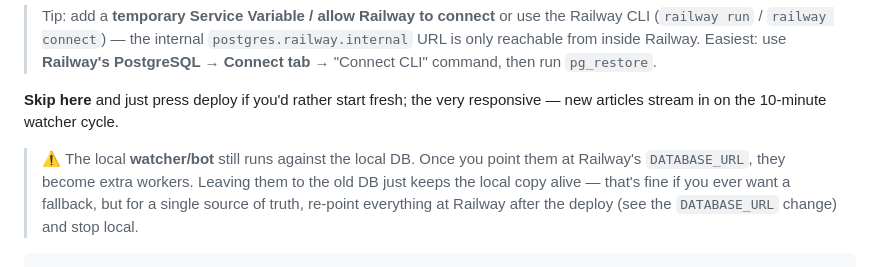
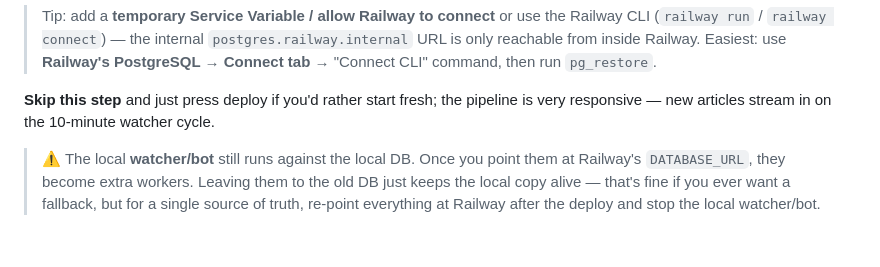
Before and after one commit to CodeToAI-Studio/fact-line-np, a Markdown page: Railway.md, the part around the change. GitHub-like rendering.

Commit message:
Fix two typos in Railway.md deploy guide
Co-Authored-By: Claude Fable 5 <noreply@anthropic.com>

````diff
--- a/Railway.md
+++ b/Railway.md
@@ -73,12 +73,12 @@ pg_restore -d <railway-db-url> news_db.dump --no-owner --clean
 > Easiest: use **Railway's PostgreSQL → Connect tab** → "Connect CLI" command,
 > then run `pg_restore`.
 
-**Skip here** and just press deploy if you'd rather start fresh; the very
-responsive — new articles stream in on the 10-minute watcher cycle.
+**Skip this step** and just press deploy if you'd rather start fresh; the
+pipeline is very responsive — new articles stream in on the 10-minute
+watcher cycle.
 
 > ⚠️ The local **watcher/bot** still runs against the local DB. Once you point
 > them at Railway's `DATABASE_URL`, they become extra workers. Leaving them to
 > the old DB just keeps the local copy alive — that's fine if you ever want a
 > fallback, but for a single source of truth, re-point everything at Railway
-> after the deploy (see the `DATABASE_URL` change) and stop local.
-```
+> after the deploy and stop the local watcher/bot.
````
